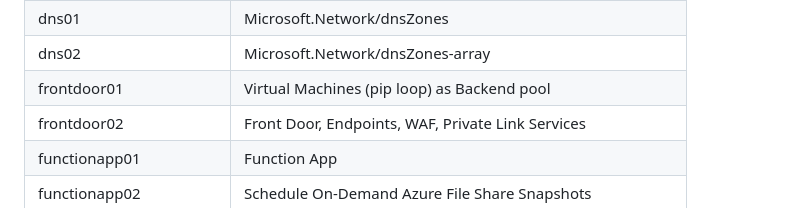
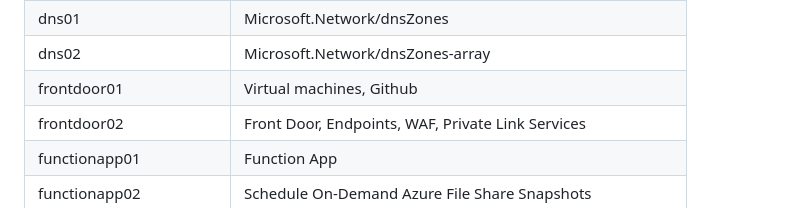
Before and after one commit to petitess/bicep, a Markdown page: README.md, the part around the change. Drawn GitHub-style.

```diff
--- a/README.md
+++ b/README.md
@@ -56,7 +56,7 @@ New-AzSubscriptionDeployment -TemplateFile main.bicep -TemplateParameterFile par
 | diag01 | Diagnostic settings
 | dns01 | Microsoft.Network/dnsZones
 | dns02 | Microsoft.Network/dnsZones-array
-| frontdoor01 | Virtual Machines (pip loop) as Backend pool
+| frontdoor01 | Virtual machines, Github
 | frontdoor02 | Front Door, Endpoints, WAF, Private Link Services
 | functionapp01 | Function App
 | functionapp02 | Schedule On-Demand Azure File Share Snapshots
```
